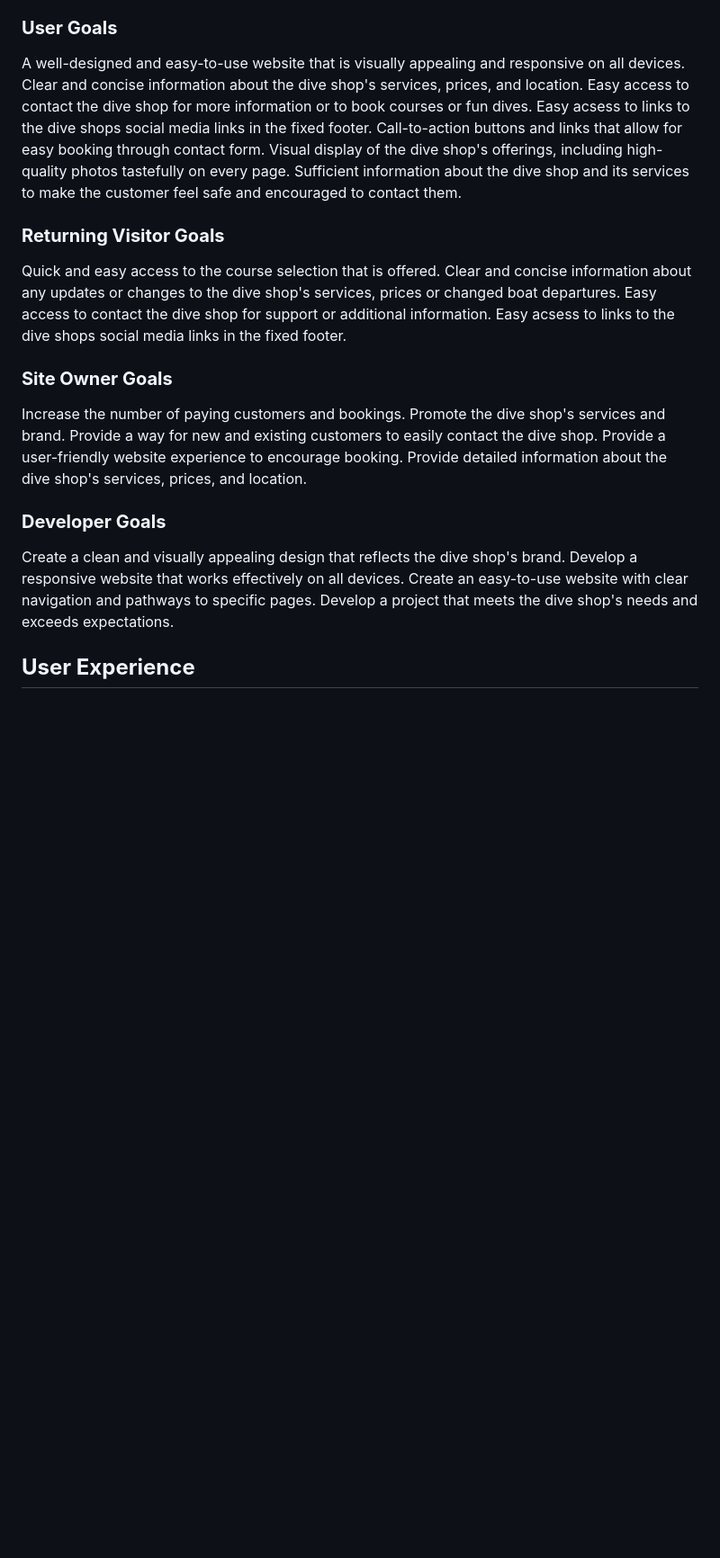
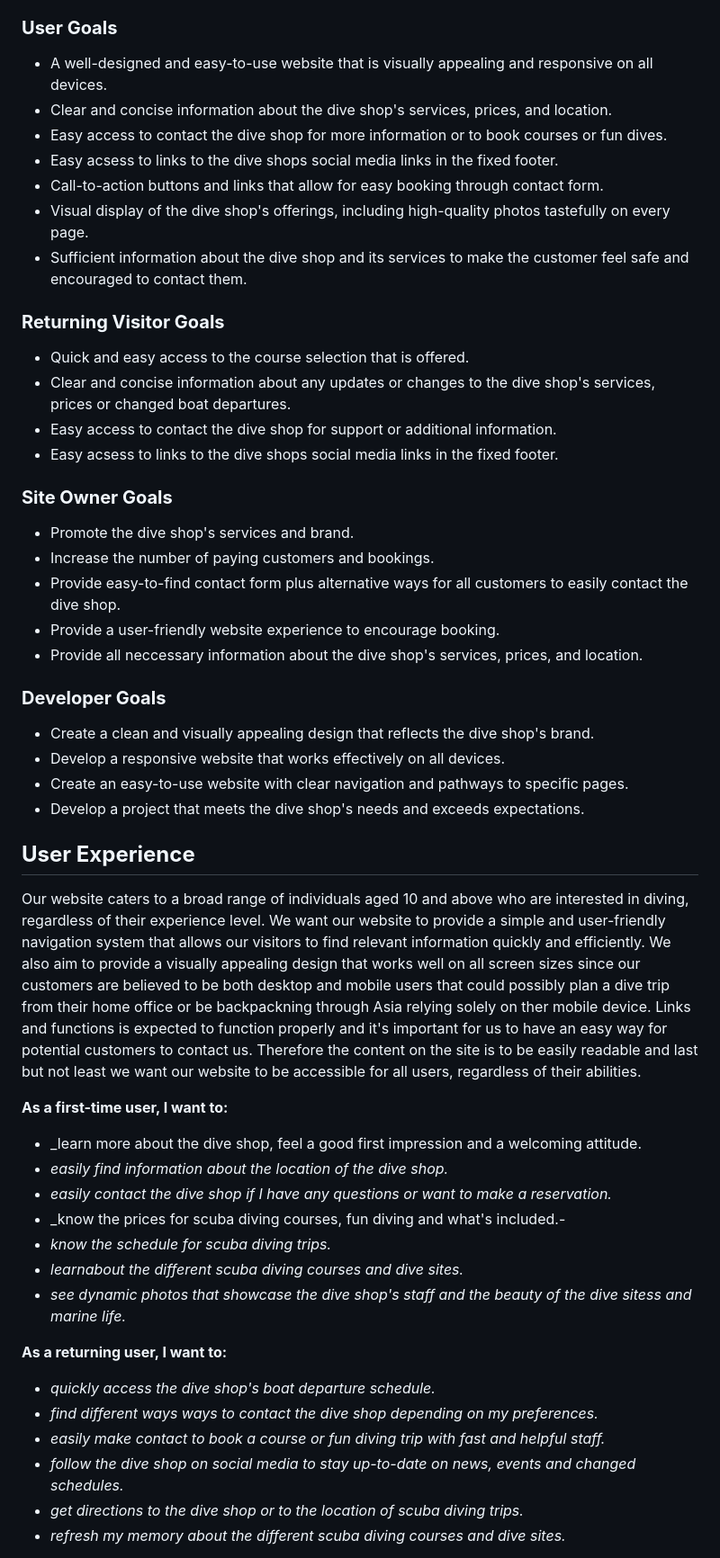
Before and after one commit to DebbieBergstrom/CI_PP1_DS, a Markdown page: README.md, the part around the change printed below. Shown: that part at 90% size. GitHub-like rendering; blank space fills up the shorter version.

Commit message:
Add UX section with user stories

```diff
--- a/README.md
+++ b/README.md
@@ -17,36 +17,57 @@ The primary goal of this project is to create a visually appealing, responsive w
 
 ### **User Goals**
 
-A well-designed and easy-to-use website that is visually appealing and responsive on all devices.
-Clear and concise information about the dive shop's services, prices, and location.
-Easy access to contact the dive shop for more information or to book courses or fun dives.
-Easy acsess to links to the dive shops social media links in the fixed footer.
-Call-to-action buttons and links that allow for easy booking through contact form.
-Visual display of the dive shop's offerings, including high-quality photos tastefully on every page.
-Sufficient information about the dive shop and its services to make the customer feel safe and encouraged to contact them.
+- A well-designed and easy-to-use website that is visually appealing and responsive on all devices.
+- Clear and concise information about the dive shop's services, prices, and location.
+- Easy access to contact the dive shop for more information or to book courses or fun dives.
+- Easy acsess to links to the dive shops social media links in the fixed footer.
+- Call-to-action buttons and links that allow for easy booking through contact form.
+- Visual display of the dive shop's offerings, including high-quality photos tastefully on every page.
+- Sufficient information about the dive shop and its services to make the customer feel safe and encouraged to contact them.
 
 ### **Returning Visitor Goals**
 
-Quick and easy access to the course selection that is offered.
-Clear and concise information about any updates or changes to the dive shop's services, prices or changed boat departures.
-Easy access to contact the dive shop for support or additional information.
-Easy acsess to links to the dive shops social media links in the fixed footer.
+- Quick and easy access to the course selection that is offered.
+- Clear and concise information about any updates or changes to the dive shop's services, prices or changed boat
+departures.
+- Easy access to contact the dive shop for support or additional information.
+- Easy acsess to links to the dive shops social media links in the fixed footer.
 
 ### **Site Owner Goals**
 
-Increase the number of paying customers and bookings.
-Promote the dive shop's services and brand.
-Provide a way for new and existing customers to easily contact the dive shop.
-Provide a user-friendly website experience to encourage booking.
-Provide detailed information about the dive shop's services, prices, and location.
+- Promote the dive shop's services and brand.
+- Increase the number of paying customers and bookings.
+- Provide easy-to-find contact form plus alternative ways for all customers to easily contact the dive shop.
+- Provide a user-friendly website experience to encourage booking.
+- Provide all neccessary information about the dive shop's services, prices, and location.
 
 ### **Developer Goals**
 
-Create a clean and visually appealing design that reflects the dive shop's brand.
-Develop a responsive website that works effectively on all devices.
-Create an easy-to-use website with clear navigation and pathways to specific pages.
-Develop a project that meets the dive shop's needs and exceeds expectations.
+- Create a clean and visually appealing design that reflects the dive shop's brand.
+- Develop a responsive website that works effectively on all devices.
+- Create an easy-to-use website with clear navigation and pathways to specific pages.
+- Develop a project that meets the dive shop's needs and exceeds expectations.
+
 
 ## **User Experience**
 
+Our website caters to a broad range of individuals aged 10 and above who are interested in diving, regardless of their experience level. We want our website to provide a simple and user-friendly navigation system that allows our visitors to find relevant information quickly and efficiently. We also aim to provide a visually appealing design that works well on all screen sizes since our customers are believed to be both desktop and mobile users that could possibly plan a dive trip from their home office or be backpackning through Asia relying solely on ther mobile device. Links and functions is expected to function properly and it's important for us to have an easy way for potential customers to contact us. Therefore the content on the site is to be easily readable and last but not least we want our website to be accessible for all users, regardless of their abilities.
 
+**As a first-time user, I want to:**
+- _learn more about the dive shop, feel a good first impression and a welcoming attitude.
+- _easily find information about the location of the dive shop._
+- _easily contact the dive shop if I have any questions or want to make a reservation._
+- _know the prices for scuba diving courses, fun diving and what's included.-
+- _know the schedule for scuba diving trips._
+- _learnabout the different scuba diving courses and dive sites._
+- _see dynamic photos that showcase the dive shop's staff and the beauty of the dive sitess and marine life._
+
+
+**As a returning user, I want to:**
+- _quickly access the dive shop's boat departure schedule._
+- _find different ways ways to contact the dive shop depending on my preferences._
+- _easily make contact to book a course or fun diving trip with fast and helpful staff._
+- _follow the dive shop on social media to stay up-to-date on news, events and changed schedules._
+- _get directions to the dive shop or to the location of scuba diving trips._
+- _refresh my memory about the different scuba diving courses and dive sites._
+
```
Also changed, not shown: other parts of README.md (+5 -0 lines).
